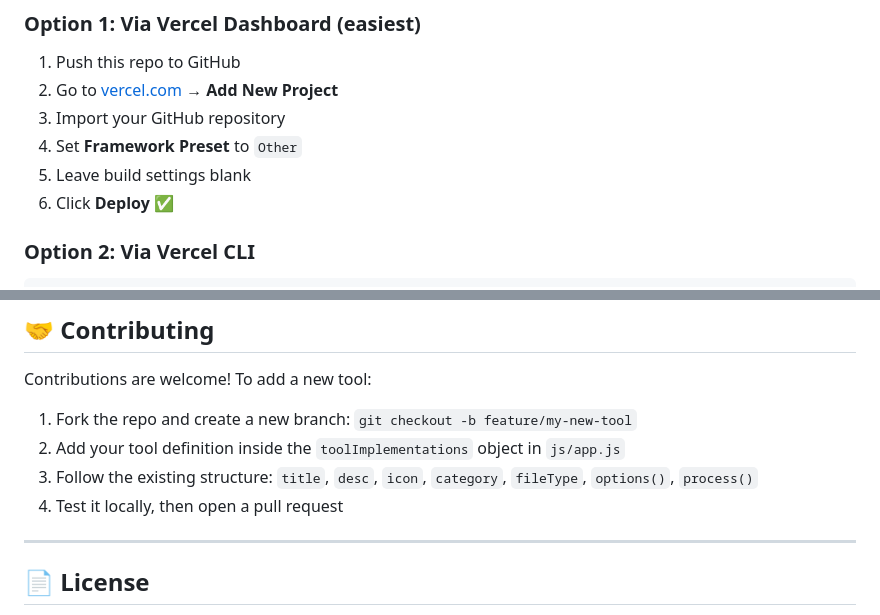
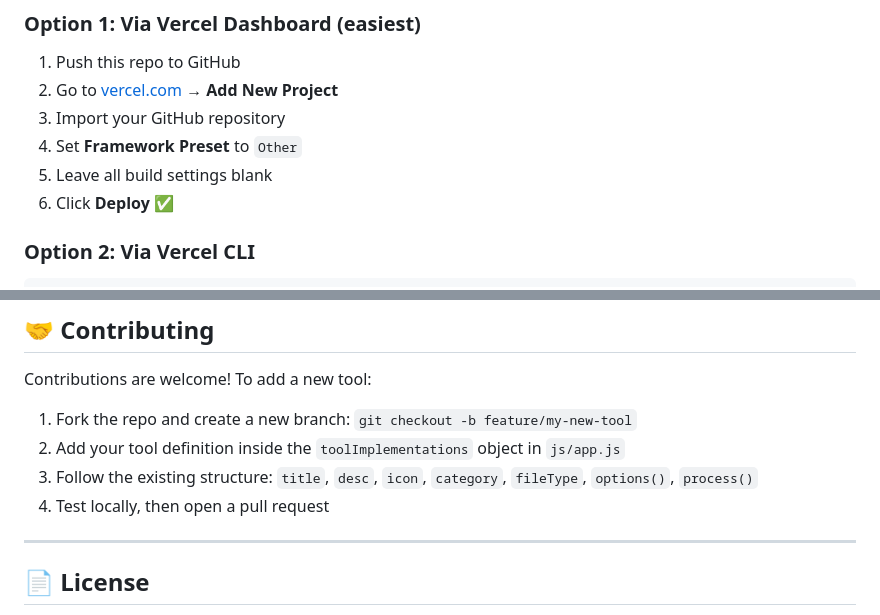
Before and after one commit to definitelynotDD/EasePDF, a Markdown page: README.md, 2 parts joined by grey strips. Rendered like a GitHub page.

```diff
--- a/README.md
+++ b/README.md
@@ -101,7 +163,7 @@ This is a **pure static site** — no build step, no backend.
 2. Go to [vercel.com](https://vercel.com) → **Add New Project**
 3. Import your GitHub repository
 4. Set **Framework Preset** to `Other`
-5. Leave build settings blank
+5. Leave all build settings blank
 6. Click **Deploy** ✅
 
 ### Option 2: Via Vercel CLI
@@ -120,7 +182,7 @@ Contributions are welcome! To add a new tool:
 1. Fork the repo and create a new branch: `git checkout -b feature/my-new-tool`
 2. Add your tool definition inside the `toolImplementations` object in `js/app.js`
 3. Follow the existing structure: `title`, `desc`, `icon`, `category`, `fileType`, `options()`, `process()`
-4. Test it locally, then open a pull request
+4. Test locally, then open a pull request
 
 ---
 
```
Also changed, not shown: other parts of README.md (+81 -19 lines), assets/screenshots/category-filter.png (added), assets/screenshots/home-all-tools.png.png (added), assets/screenshots/table-extractor-excel.png (added), assets/screenshots/table-extractor-result.png (added), assets/screenshots/table-extractor-upload.png (added), assets/screenshots/tool-modal-preview.png.png (added).
